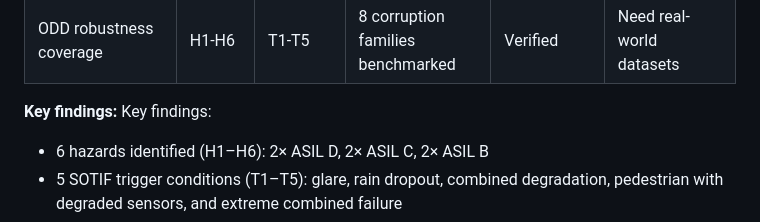
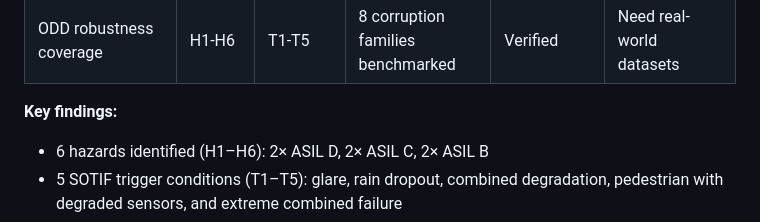
Before and after one commit to NiharVaghela1995/Interface-Level-Failure-Propagation-Analysis-in-Autonomous-Driving-Stack, a Markdown page: README.md, the part around the change. GitHub-like rendering.

```diff
--- a/README.md
+++ b/README.md
@@ -108,7 +108,6 @@ Loop 2 = behavioral adaptation measurement.
 | ODD robustness coverage | H1-H6 | T1-T5 | 8 corruption families benchmarked | Verified | Need real-world datasets |
 
 **Key findings:**
-Key findings:
 
 - 6 hazards identified (H1–H6): 2× ASIL D, 2× ASIL C, 2× ASIL B
 - 5 SOTIF trigger conditions (T1–T5): glare, rain dropout, combined degradation, pedestrian with degraded sensors, and extreme combined failure
```
